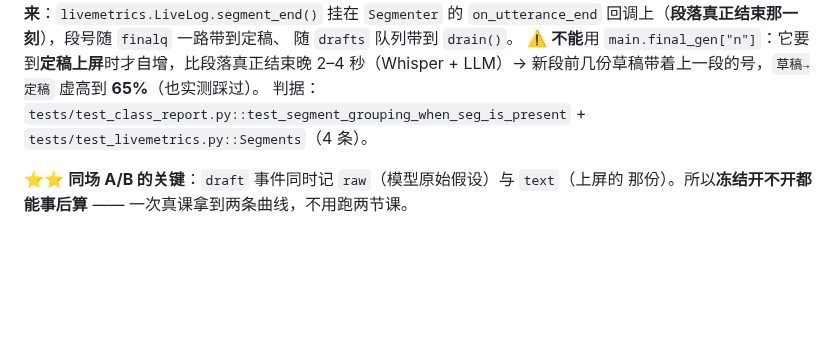
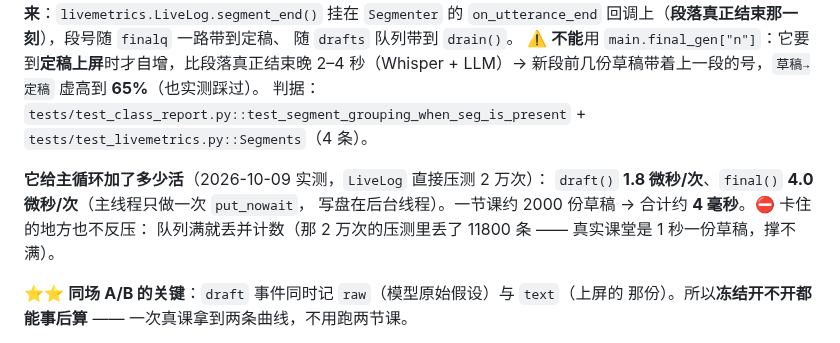
Before and after one commit to OUENMING/lecture-live, a Markdown page: docs/RESEARCH-stream-eval.md, the part around the change. Rendered like a GitHub page; blank space fills up the shorter version.

Commit message:
记账：现场采集给主循环加的开销（实测 1.8 微秒/份草稿）
draft() 1.8 µs、final() 4.0 µs（主线程只 put_nowait，写盘在后台线程）；
一节课约 2000 份草稿 ≈ 4 毫秒。压测 2 万次时队列满丢 11800 条（那是不阻塞的
设计，不是缺陷）—— 真实课堂 1 秒一份，撑不满。

Co-Authored-By: Claude Opus 5 (1M context) <noreply@anthropic.com>

```diff
--- a/docs/RESEARCH-stream-eval.md
+++ b/docs/RESEARCH-stream-eval.md
@@ -144,6 +144,11 @@ ClassLive.app/Contents/MacOS/python scripts/class_report.py sessions/<会话>.li
 判据：`tests/test_class_report.py::test_segment_grouping_when_seg_is_present` +
 `tests/test_livemetrics.py::Segments`（4 条）。
 
+**它给主循环加了多少活**（2026-10-09 实测，`LiveLog` 直接压测 2 万次）：
+`draft()` **1.8 微秒/次**、`final()` **4.0 微秒/次**（主线程只做一次 `put_nowait`，
+写盘在后台线程）。一节课约 2000 份草稿 → 合计约 **4 毫秒**。⛔ 卡住的地方也不反压：
+队列满就丢并计数（那 2 万次的压测里丢了 11800 条 —— 真实课堂是 1 秒一份草稿，撑不满）。
+
 ⭐⭐ **同场 A/B 的关键**：`draft` 事件同时记 `raw`（模型原始假设）与 `text`（上屏的
 那份）。所以**冻结开不开都能事后算** —— 一次真课拿到两条曲线，不用跑两节课。
 
```
